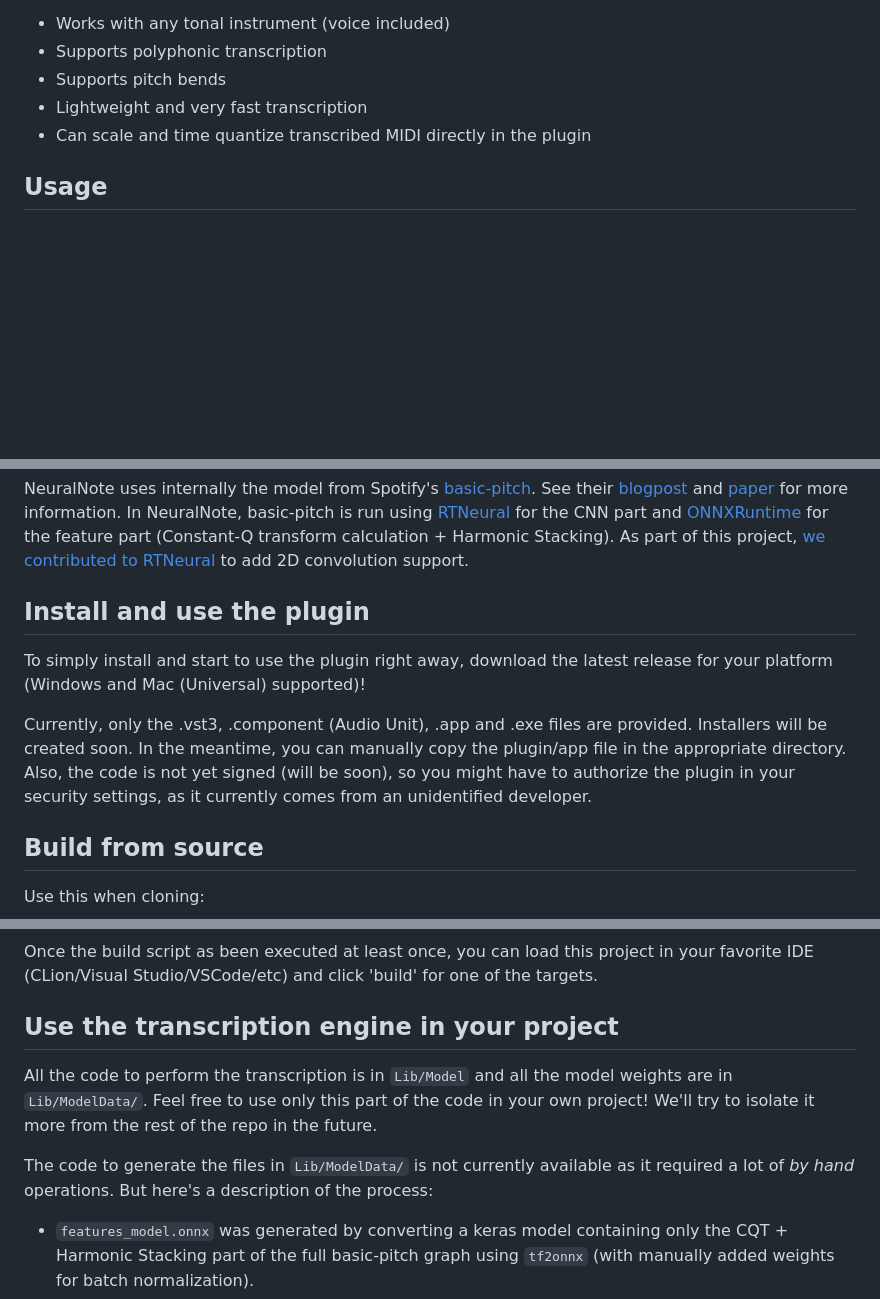
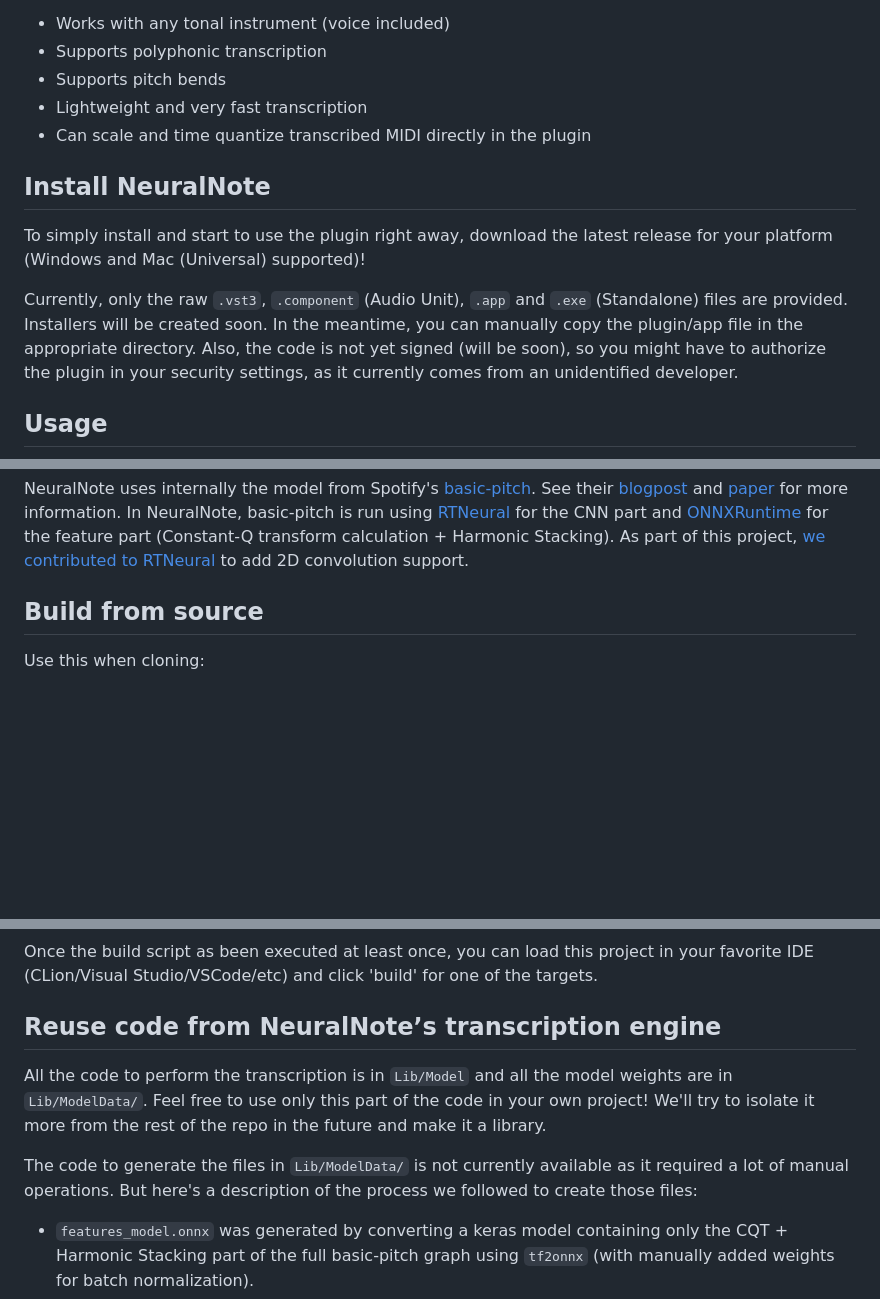
Before and after one commit to DamRsn/NeuralNote, a Markdown page: README.md, 3 parts joined by grey strips. Drawn GitHub-style; blank space fills up the shorter version.

Commit message:
Addressed Tibor comments

```diff
--- a/README.md
+++ b/README.md
@@ -8,6 +8,17 @@ your favorite Digital Audio Workstation.
 - Supports pitch bends
 - Lightweight and very fast transcription
 - Can scale and time quantize transcribed MIDI directly in the plugin
+
+## Install NeuralNote
+
+To simply install and start to use the plugin right away, download the latest release for your platform (Windows and
+Mac (Universal) supported)!
+
+Currently, only the raw `.vst3`, `.component` (Audio Unit), `.app` and `.exe` (Standalone) files are provided.
+Installers will be created soon.
+In the meantime, you can manually copy the plugin/app file in the appropriate directory.
+Also, the code is not yet signed (will be soon), so you might have to authorize the plugin in your security settings, as
+it currently comes from an unidentified developer.
 
 ## Usage
 
@@ -34,16 +45,6 @@ and [ONNXRuntime](https://github.com/microsoft/onnxruntime) for the feature part
 Harmonic Stacking).
 As part of this project, [we contributed to RTNeural](https://github.com/jatinchowdhury18/RTNeural/pull/89) to add 2D
 convolution support.
-
-## Install and use the plugin
-
-To simply install and start to use the plugin right away, download the latest release for your platform (Windows and
-Mac (Universal) supported)!
-
-Currently, only the .vst3, .component (Audio Unit), .app and .exe files are provided. Installers will be created soon.
-In the meantime, you can manually copy the plugin/app file in the appropriate directory.
-Also, the code is not yet signed (will be soon), so you might have to authorize the plugin in your security settings, as
-it currently comes from an unidentified developer.
 
 ## Build from source
 
@@ -74,15 +75,14 @@ with [ort-builder](https://github.com/olilarkin/ort-builder)) before calling CMa
 Once the build script as been executed at least once, you can load this project in your favorite IDE
 (CLion/Visual Studio/VSCode/etc) and click 'build' for one of the targets.
 
-## Use the transcription engine in your project
+## Reuse code from NeuralNote’s transcription engine
 
 All the code to perform the transcription is in `Lib/Model` and all the model weights are in `Lib/ModelData/`. Feel free
 to use only this part of the code in your own project! We'll try to isolate it more from the rest of the repo in the
-future.
+future and make it a library.
 
-The code to generate the files in `Lib/ModelData/` is not currently available as it required a lot of *by hand*
-operations.
-But here's a description of the process:
+The code to generate the files in `Lib/ModelData/` is not currently available as it required a lot of manual operations.
+But here's a description of the process we followed to create those files:
 
 - `features_model.onnx` was generated by converting a keras model containing only the CQT + Harmonic Stacking part of
   the full basic-pitch graph using `tf2onnx` (with manually added weights for batch normalization).
```
Also changed, not shown: other parts of README.md (+2 -0 lines).
